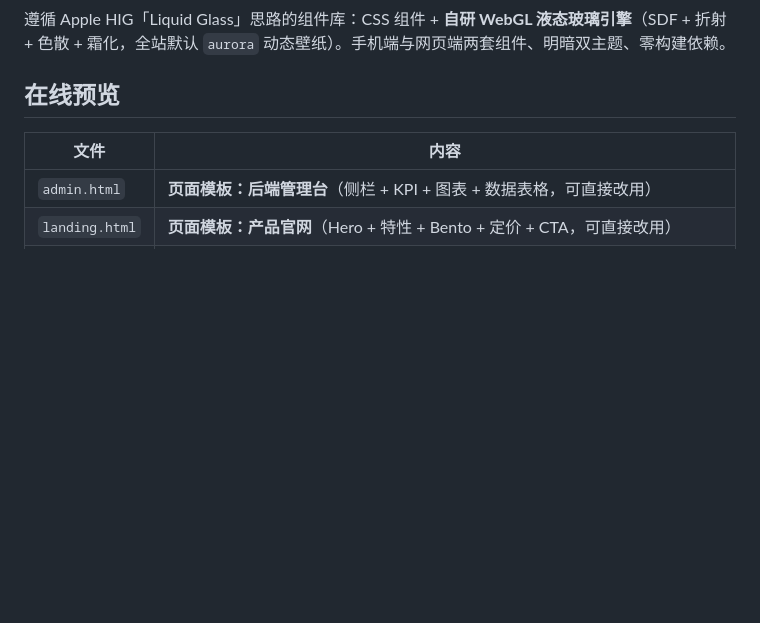
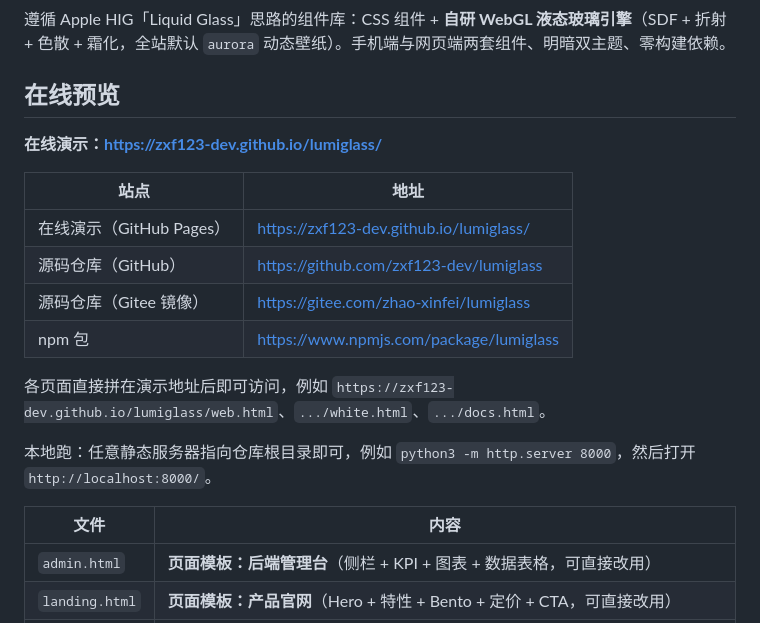
Before and after one commit to zxf123-dev/lumiglass, a Markdown page: README.md, the part around the change. Rendered like a GitHub page; blank space fills up the shorter version.

Commit message:
docs: 补充在线演示地址（GitHub Pages）与 Gitee 镜像仓库链接

```diff
--- a/README.md
+++ b/README.md
@@ -5,6 +5,19 @@
 遵循 Apple HIG「Liquid Glass」思路的组件库：CSS 组件 + **自研 WebGL 液态玻璃引擎**（SDF + 折射 + 色散 + 霜化，全站默认 `aurora` 动态壁纸）。手机端与网页端两套组件、明暗双主题、零构建依赖。
 
 ## 在线预览
+
+**在线演示：<https://zxf123-dev.github.io/lumiglass/>**
+
+| 站点 | 地址 |
+|---|---|
+| 在线演示（GitHub Pages） | https://zxf123-dev.github.io/lumiglass/ |
+| 源码仓库（GitHub） | https://github.com/zxf123-dev/lumiglass |
+| 源码仓库（Gitee 镜像） | https://gitee.com/zhao-xinfei/lumiglass |
+| npm 包 | https://www.npmjs.com/package/lumiglass |
+
+各页面直接拼在演示地址后即可访问，例如 `https://zxf123-dev.github.io/lumiglass/web.html`、`.../white.html`、`.../docs.html`。
+
+本地跑：任意静态服务器指向仓库根目录即可，例如 `python3 -m http.server 8000`，然后打开 `http://localhost:8000/`。
 
 | 文件 | 内容 |
 |---|---|
```
Also changed, not shown: lumiglass/README.md (+2 -0 lines).
